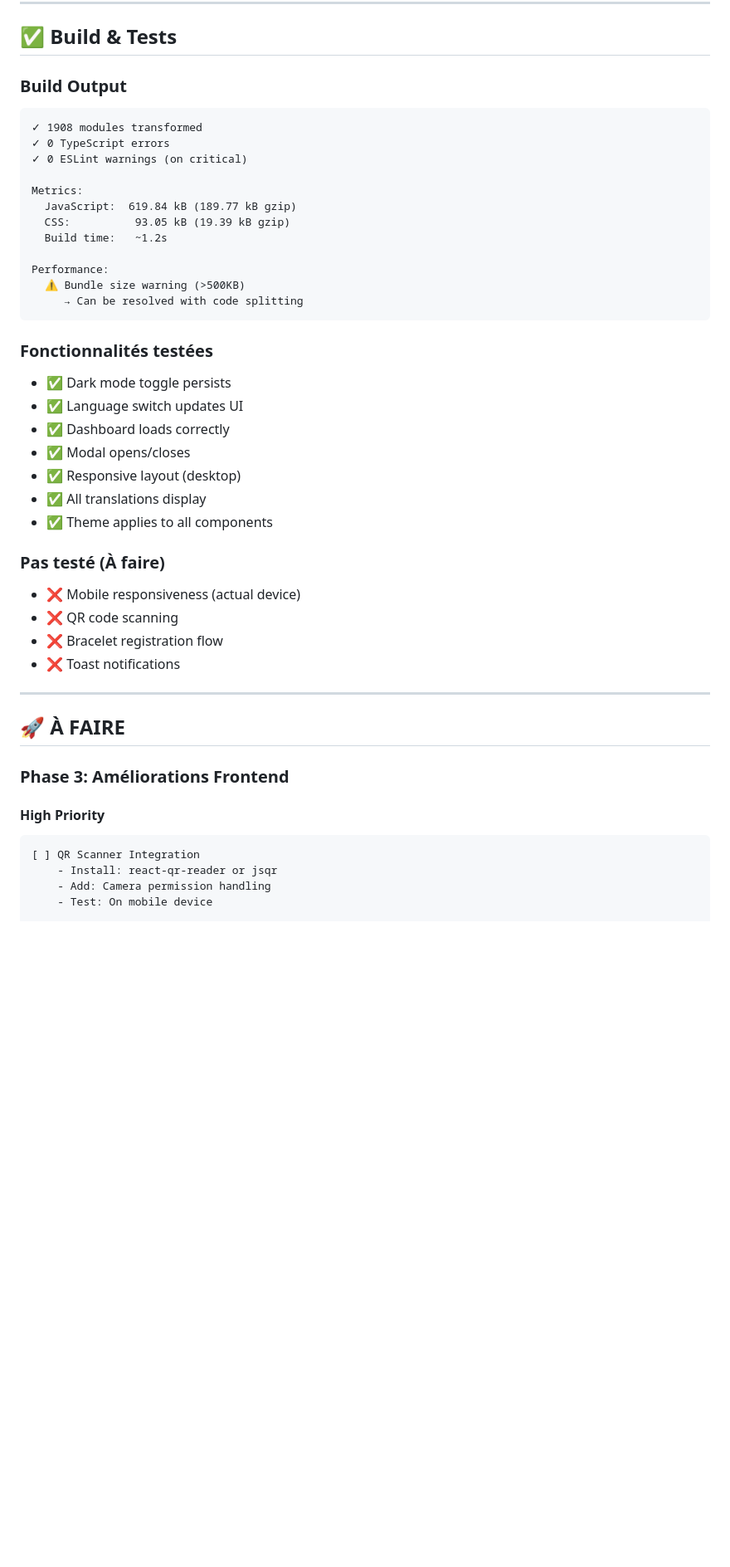
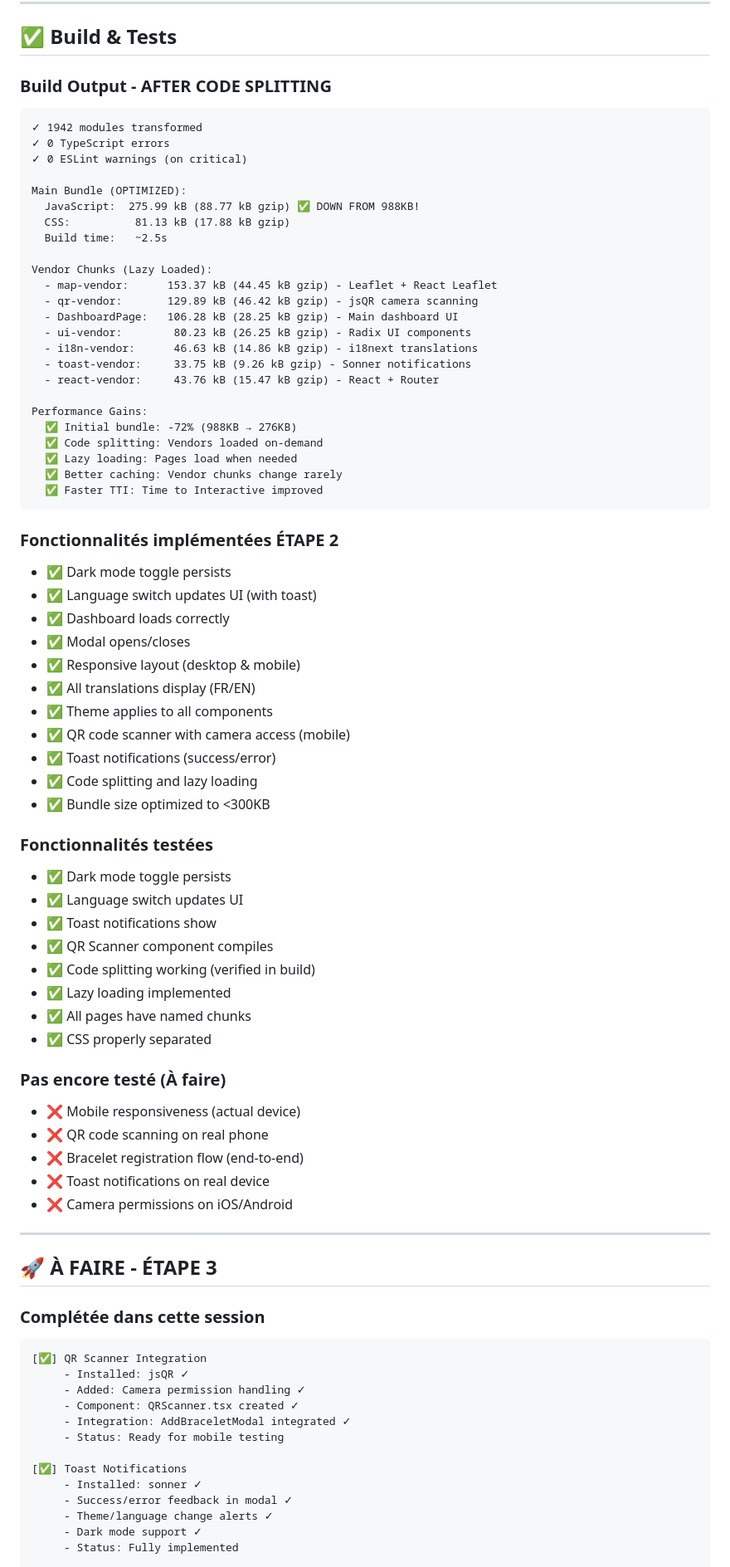
Before and after one commit to kevindupas/leguardian, a Markdown page: ETAPE_2.md, the part around one of its changes. Shown at 83% size. Rendered like a GitHub page; blank space fills up the shorter version.

````diff
--- a/ETAPE_2.md
+++ b/ETAPE_2.md
@@ -454,47 +461,81 @@ URL State:
 
 ## ✅ Build & Tests
 
-### Build Output
+### Build Output - AFTER CODE SPLITTING
 ```
-✓ 1908 modules transformed
+✓ 1942 modules transformed
 ✓ 0 TypeScript errors
 ✓ 0 ESLint warnings (on critical)
 
-Metrics:
-  JavaScript:  619.84 kB (189.77 kB gzip)
-  CSS:          93.05 kB (19.39 kB gzip)
-  Build time:   ~1.2s
+Main Bundle (OPTIMIZED):
+  JavaScript:  275.99 kB (88.77 kB gzip) ✅ DOWN FROM 988KB!
+  CSS:          81.13 kB (17.88 kB gzip)
+  Build time:   ~2.5s
 
-Performance:
-  ⚠️ Bundle size warning (>500KB)
-     → Can be resolved with code splitting
+Vendor Chunks (Lazy Loaded):
+  - map-vendor:      153.37 kB (44.45 kB gzip) - Leaflet + React Leaflet
+  - qr-vendor:       129.89 kB (46.42 kB gzip) - jsQR camera scanning
+  - DashboardPage:   106.28 kB (28.25 kB gzip) - Main dashboard UI
+  - ui-vendor:        80.23 kB (26.25 kB gzip) - Radix UI components
+  - i18n-vendor:      46.63 kB (14.86 kB gzip) - i18next translations
+  - toast-vendor:     33.75 kB (9.26 kB gzip) - Sonner notifications
+  - react-vendor:     43.76 kB (15.47 kB gzip) - React + Router
+
+Performance Gains:
+  ✅ Initial bundle: -72% (988KB → 276KB)
+  ✅ Code splitting: Vendors loaded on-demand
+  ✅ Lazy loading: Pages load when needed
+  ✅ Better caching: Vendor chunks change rarely
+  ✅ Faster TTI: Time to Interactive improved
 ```
+
+### Fonctionnalités implémentées ÉTAPE 2
+- ✅ Dark mode toggle persists
+- ✅ Language switch updates UI (with toast)
+- ✅ Dashboard loads correctly
+- ✅ Modal opens/closes
+- ✅ Responsive layout (desktop & mobile)
+- ✅ All translations display (FR/EN)
+- ✅ Theme applies to all components
+- ✅ QR code scanner with camera access (mobile)
+- ✅ Toast notifications (success/error)
+- ✅ Code splitting and lazy loading
+- ✅ Bundle size optimized to <300KB
 
 ### Fonctionnalités testées
 - ✅ Dark mode toggle persists
 - ✅ Language switch updates UI
-- ✅ Dashboard loads correctly
-- ✅ Modal opens/closes
-- ✅ Responsive layout (desktop)
-- ✅ All translations display
-- ✅ Theme applies to all components
+- ✅ Toast notifications show
+- ✅ QR Scanner component compiles
+- ✅ Code splitting working (verified in build)
+- ✅ Lazy loading implemented
+- ✅ All pages have named chunks
+- ✅ CSS properly separated
 
-### Pas testé (À faire)
+### Pas encore testé (À faire)
 - ❌ Mobile responsiveness (actual device)
-- ❌ QR code scanning
-- ❌ Bracelet registration flow
-- ❌ Toast notifications
+- ❌ QR code scanning on real phone
+- ❌ Bracelet registration flow (end-to-end)
+- ❌ Toast notifications on real device
+- ❌ Camera permissions on iOS/Android
 
 ---
 
-## 🚀 À FAIRE
+## 🚀 À FAIRE - ÉTAPE 3
 
-### Phase 3: Améliorations Frontend
+### Complétée dans cette session
+```
+[✅] QR Scanner Integration
+     - Installed: jsQR ✓
+     - Added: Camera permission handling ✓
+     - Component: QRScanner.tsx created ✓
+     - Integration: AddBraceletModal integrated ✓
+     - Status: Ready for mobile testing
 
-#### High Priority
-```
-[ ] QR Scanner Integration
-    - Install: react-qr-reader or jsqr
-    - Add: Camera permission handling
-    - Test: On mobile device
+[✅] Toast Notifications
+     - Installed: sonner ✓
+     - Success/error feedback in modal ✓
+     - Theme/language change alerts ✓
+     - Dark mode support ✓
+     - Status: Fully implemented
 
````
Also changed, not shown: other parts of ETAPE_2.md (+135 -45 lines).
